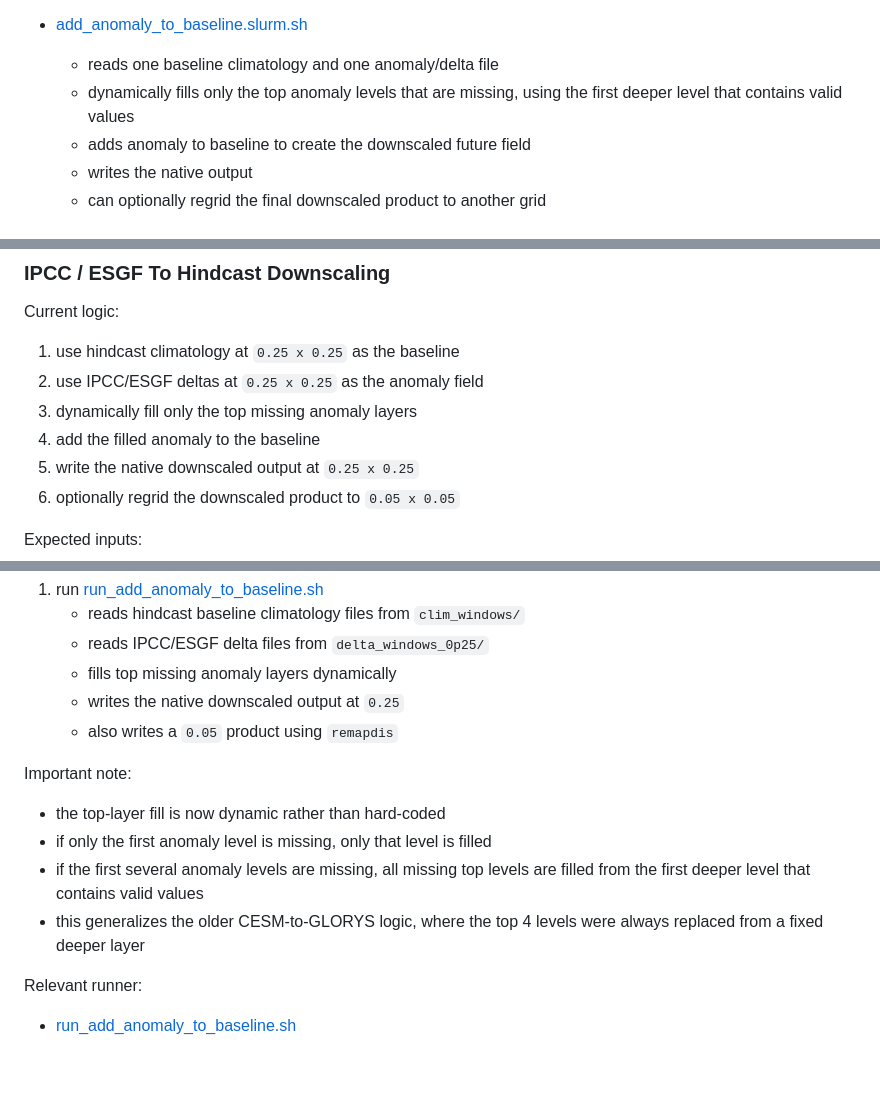
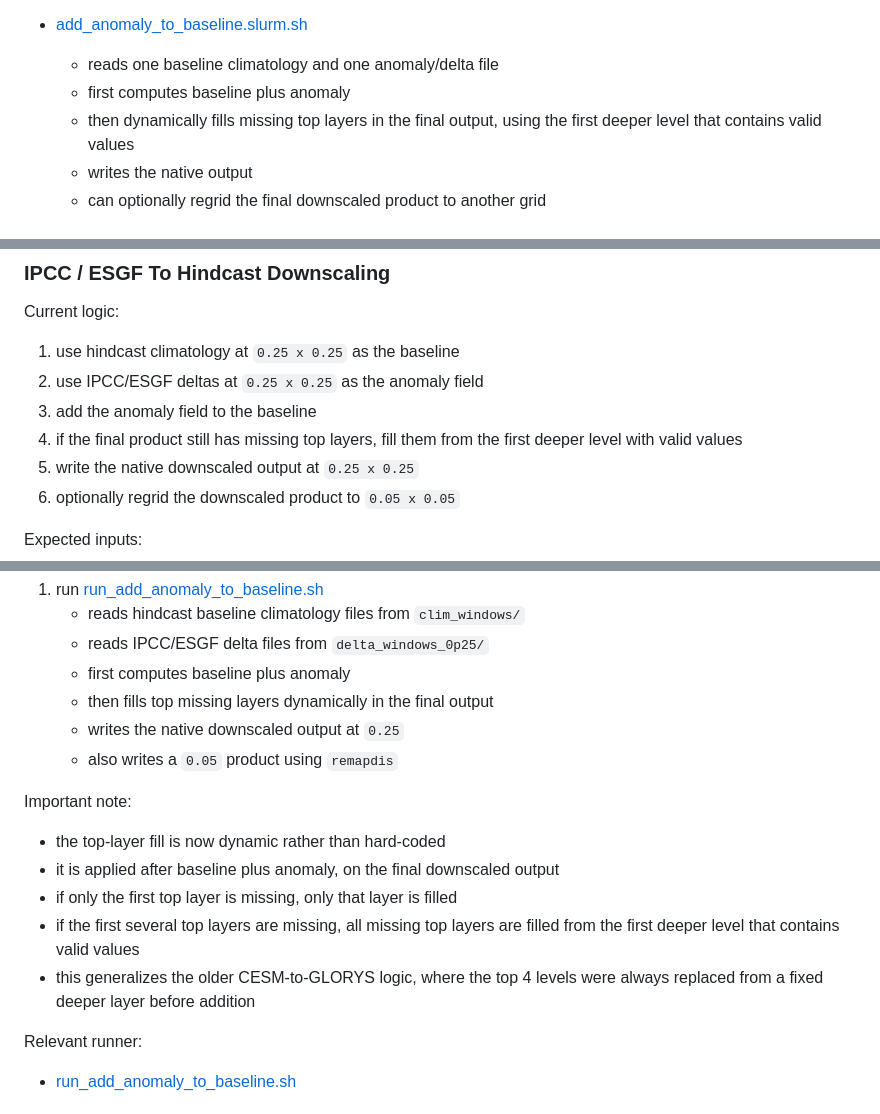
Before and after one commit to IsaakBM/cesmle-ocn-fetch, a Markdown page: README.md, 3 parts joined by grey strips. GitHub-like rendering; blank space fills up the shorter version.

Commit message:
README: add anomaly before top-layer fill
Clarify processing order in README: the workflow now computes baseline + anomaly first, then dynamically fills any missing top layers in the final downscaled output. Updated bullets in the add_anomaly_to_baseline section, Current logic, Operational sequence, and Important note to reflect that the top-layer fill is applied after addition (and is dynamic), rather than filling anomaly layers before adding to the baseline or always copying a fixed deeper layer.

```diff
--- a/README.md
+++ b/README.md
@@ -139,9 +139,9 @@ Reusable worker scripts. These do the actual processing.
 
 - [add_anomaly_to_baseline.slurm.sh](/Users/ibrito/Desktop/cesmle-ocn-fetch/scripts/core/add_anomaly_to_baseline.slurm.sh)
   - reads one baseline climatology and one anomaly/delta file
-  - dynamically fills only the top anomaly levels that are missing, using the
+  - first computes baseline plus anomaly
+  - then dynamically fills missing top layers in the final output, using the
     first deeper level that contains valid values
-  - adds anomaly to baseline to create the downscaled future field
   - writes the native output
   - can optionally regrid the final downscaled product to another grid
 
@@ -415,8 +415,9 @@ Current logic:
 
 1. use hindcast climatology at `0.25 x 0.25` as the baseline
 2. use IPCC/ESGF deltas at `0.25 x 0.25` as the anomaly field
-3. dynamically fill only the top missing anomaly layers
-4. add the filled anomaly to the baseline
+3. add the anomaly field to the baseline
+4. if the final product still has missing top layers, fill them from the first
+   deeper level with valid values
 5. write the native downscaled output at `0.25 x 0.25`
 6. optionally regrid the downscaled product to `0.05 x 0.05`
 
@@ -454,18 +455,20 @@ Operational sequence for this final stage:
 1. run [run_add_anomaly_to_baseline.sh](/Users/ibrito/Desktop/cesmle-ocn-fetch/scripts/runners/ipcc_esgf_to_hindcast/run_add_anomaly_to_baseline.sh)
    - reads hindcast baseline climatology files from `clim_windows/`
    - reads IPCC/ESGF delta files from `delta_windows_0p25/`
-   - fills top missing anomaly layers dynamically
+   - first computes baseline plus anomaly
+   - then fills top missing layers dynamically in the final output
    - writes the native downscaled output at `0.25`
    - also writes a `0.05` product using `remapdis`
 
 Important note:
 
 - the top-layer fill is now dynamic rather than hard-coded
-- if only the first anomaly level is missing, only that level is filled
-- if the first several anomaly levels are missing, all missing top levels are
+- it is applied after baseline plus anomaly, on the final downscaled output
+- if only the first top layer is missing, only that layer is filled
+- if the first several top layers are missing, all missing top layers are
   filled from the first deeper level that contains valid values
 - this generalizes the older CESM-to-GLORYS logic, where the top 4 levels were
-  always replaced from a fixed deeper layer
+  always replaced from a fixed deeper layer before addition
 
 Relevant runner:
 
```
